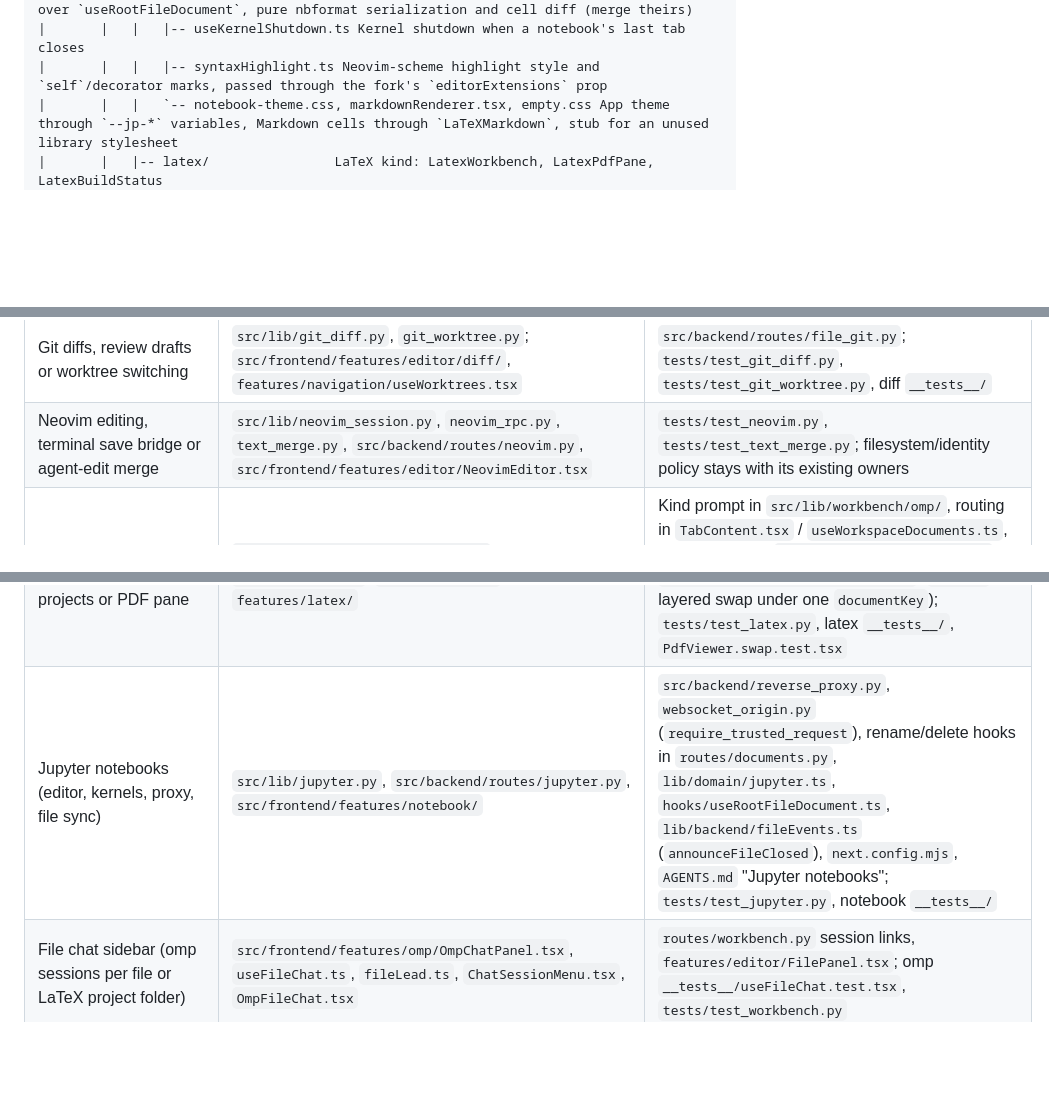
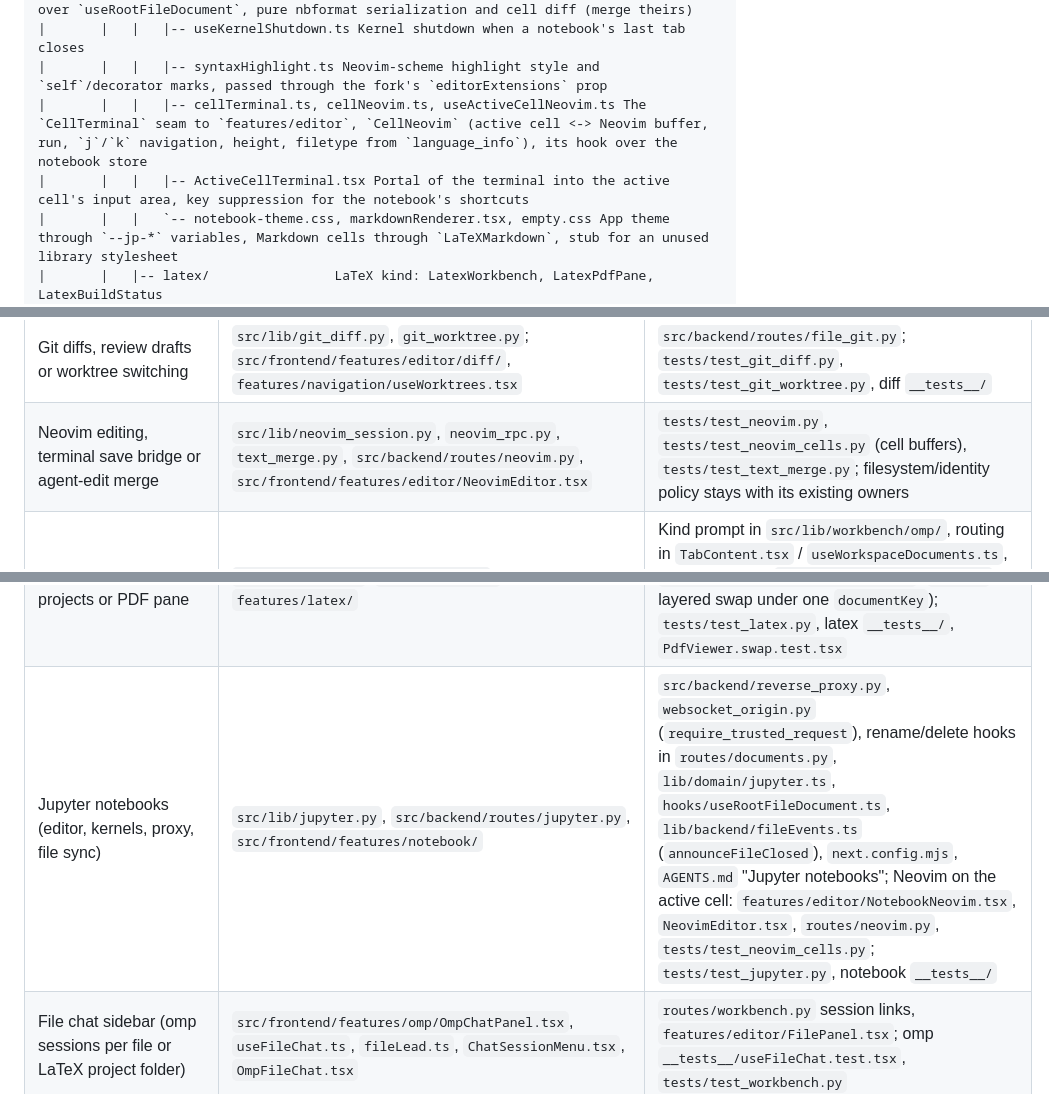
Before and after one commit to patrickab/gigachad-bot, a Markdown page: .docs/module-map.md, 3 parts joined by grey strips. GitHub-like rendering; blank space fills up the shorter version.

```diff
--- a/.docs/module-map.md
+++ b/.docs/module-map.md
@@ -226,6 +227,8 @@ Use this file to locate the owner of a change. Read [system overview](system-ove
 |       |   |   |-- useNotebookFile.ts, notebookSync.ts Load, debounced save and follow over `useRootFileDocument`, pure nbformat serialization and cell diff (merge theirs)
 |       |   |   |-- useKernelShutdown.ts Kernel shutdown when a notebook's last tab closes
 |       |   |   |-- syntaxHighlight.ts Neovim-scheme highlight style and `self`/decorator marks, passed through the fork's `editorExtensions` prop
+|       |   |   |-- cellTerminal.ts, cellNeovim.ts, useActiveCellNeovim.ts The `CellTerminal` seam to `features/editor`, `CellNeovim` (active cell <-> Neovim buffer, run, `j`/`k` navigation, height, filetype from `language_info`), its hook over the notebook store
+|       |   |   |-- ActiveCellTerminal.tsx Portal of the terminal into the active cell's input area, key suppression for the notebook's shortcuts
 |       |   |   `-- notebook-theme.css, markdownRenderer.tsx, empty.css App theme through `--jp-*` variables, Markdown cells through `LaTeXMarkdown`, stub for an unused library stylesheet
 |       |   |-- latex/                LaTeX kind: LatexWorkbench, LatexPdfPane, LatexBuildStatus
 |       |   |   |-- useTexProject.ts, LatexRootPicker.tsx Project of the shown file (folder, root, candidates), root choice
@@ -392,10 +395,10 @@ Full paths are repository-relative. Abbreviated sibling filenames share the prec
 | Architecture syntax edits, diagram or layout | `src/c4/ops/`, `workspace.ts`, `payload.ts`, `layout.ts`; `src/frontend/features/editor/architecture/` | `src/lib/architecture_workspace.py`, `architecture_service.py`, `c4_service.py`, `src/backend/routes/architecture.py`; `src/c4/operations.test.ts`, `tests/test_architecture_workspace.py` |
 | Mount browsing or filesystem access policy | `src/lib/file_roots.py`, `disk_files.py`, `host_access.py`, `file_walk.py`, `src/backend/routes/file_roots.py` | `features/navigation/FileMountPicker.tsx`, `components/ui/file-tree/`; `tests/test_file_roots.py`, `tests/test_disk_files.py` |
 | Git diffs, review drafts or worktree switching | `src/lib/git_diff.py`, `git_worktree.py`; `src/frontend/features/editor/diff/`, `features/navigation/useWorktrees.tsx` | `src/backend/routes/file_git.py`; `tests/test_git_diff.py`, `tests/test_git_worktree.py`, diff `__tests__/` |
-| Neovim editing, terminal save bridge or agent-edit merge | `src/lib/neovim_session.py`, `neovim_rpc.py`, `text_merge.py`, `src/backend/routes/neovim.py`, `src/frontend/features/editor/NeovimEditor.tsx` | `tests/test_neovim.py`, `tests/test_text_merge.py`; filesystem/identity policy stays with its existing owners |
+| Neovim editing, terminal save bridge or agent-edit merge | `src/lib/neovim_session.py`, `neovim_rpc.py`, `text_merge.py`, `src/backend/routes/neovim.py`, `src/frontend/features/editor/NeovimEditor.tsx` | `tests/test_neovim.py`, `tests/test_neovim_cells.py` (cell buffers), `tests/test_text_merge.py`; filesystem/identity policy stays with its existing owners |
 | Workbench layout, sync, routing or a new file kind | `src/frontend/features/workbench/`, a kind wrapper (`MarkdownWorkbench.tsx`, `features/latex/`), `lib/domain/workbench.ts`; backend `src/lib/workbench/`, `routes/workbench.py` | Kind prompt in `src/lib/workbench/omp/`, routing in `TabContent.tsx` / `useWorkspaceDocuments.ts`, buffer routing in `features/navigation/tabs.ts`, rename cascade in `project_rename.py`, `lib/backend/fileEvents.ts`; `tests/test_workbench.py`, `tests/test_project_rename.py`, workbench `__tests__/` |
 | LaTeX build, tex projects or PDF pane | `src/lib/latex.py`, `routes/latex.py`, `features/latex/` | `file_walk.py` (build output), `routes/workbench.py` (promote, images), `components/content/PdfViewer.tsx` (`pageBox`, layered swap under one `documentKey`); `tests/test_latex.py`, latex `__tests__/`, `PdfViewer.swap.test.tsx` |
-| Jupyter notebooks (editor, kernels, proxy, file sync) | `src/lib/jupyter.py`, `src/backend/routes/jupyter.py`, `src/frontend/features/notebook/` | `src/backend/reverse_proxy.py`, `websocket_origin.py` (`require_trusted_request`), rename/delete hooks in `routes/documents.py`, `lib/domain/jupyter.ts`, `hooks/useRootFileDocument.ts`, `lib/backend/fileEvents.ts` (`announceFileClosed`), `next.config.mjs`, `AGENTS.md` "Jupyter notebooks"; `tests/test_jupyter.py`, notebook `__tests__/` |
+| Jupyter notebooks (editor, kernels, proxy, file sync) | `src/lib/jupyter.py`, `src/backend/routes/jupyter.py`, `src/frontend/features/notebook/` | `src/backend/reverse_proxy.py`, `websocket_origin.py` (`require_trusted_request`), rename/delete hooks in `routes/documents.py`, `lib/domain/jupyter.ts`, `hooks/useRootFileDocument.ts`, `lib/backend/fileEvents.ts` (`announceFileClosed`), `next.config.mjs`, `AGENTS.md` "Jupyter notebooks"; Neovim on the active cell: `features/editor/NotebookNeovim.tsx`, `NeovimEditor.tsx`, `routes/neovim.py`, `tests/test_neovim_cells.py`; `tests/test_jupyter.py`, notebook `__tests__/` |
 | File chat sidebar (omp sessions per file or LaTeX project folder) | `src/frontend/features/omp/OmpChatPanel.tsx`, `useFileChat.ts`, `fileLead.ts`, `ChatSessionMenu.tsx`, `OmpFileChat.tsx` | `routes/workbench.py` session links, `features/editor/FilePanel.tsx`; omp `__tests__/useFileChat.test.tsx`, `tests/test_workbench.py` |
 | Learn mode | `src/lib/learnharness.py`, `routes/learn.py`, `features/learn/`, `learnharness-overlay/` | `.docs/integration-learnharness.md`, `run-learnharness.sh`, `run-litellm-proxy.sh` |
 | Projects, kanban, rename, archive or persisted tabs | `src/lib/project_store.py`, `project_rename.py`, `src/backend/routes/projects.py`, `src/frontend/features/projects/` | `src/frontend/contexts/ProjectContext.tsx`, `features/navigation/TabManager.tsx`, `useProjectActions.ts`; `tests/test_document_state.py`, `tests/test_project_rename.py`, projects/context `__tests__/` |
```
Also changed, not shown: other parts of .docs/module-map.md (+5 -4 lines), .docs/architecture.md (+2 -0 lines).
